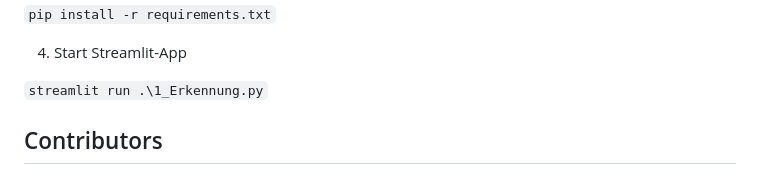
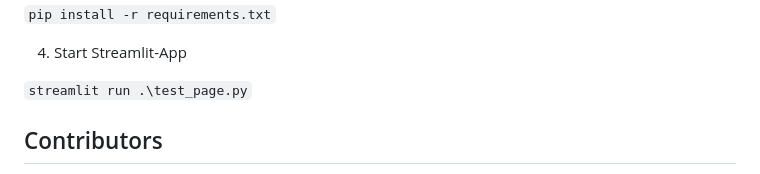
Before and after one commit to b3nv3l0p3r/penguin_classifier, a Markdown page: README.md, the part around the change. Drawn GitHub-style.

```diff
--- a/README.md
+++ b/README.md
@@ -134,7 +134,7 @@ pip install -r requirements.txt
 4. Start Streamlit-App
 
 ``
-streamlit run .\1_Erkennung.py
+streamlit run .\test_page.py
 ``
 
 ## Contributors
```
